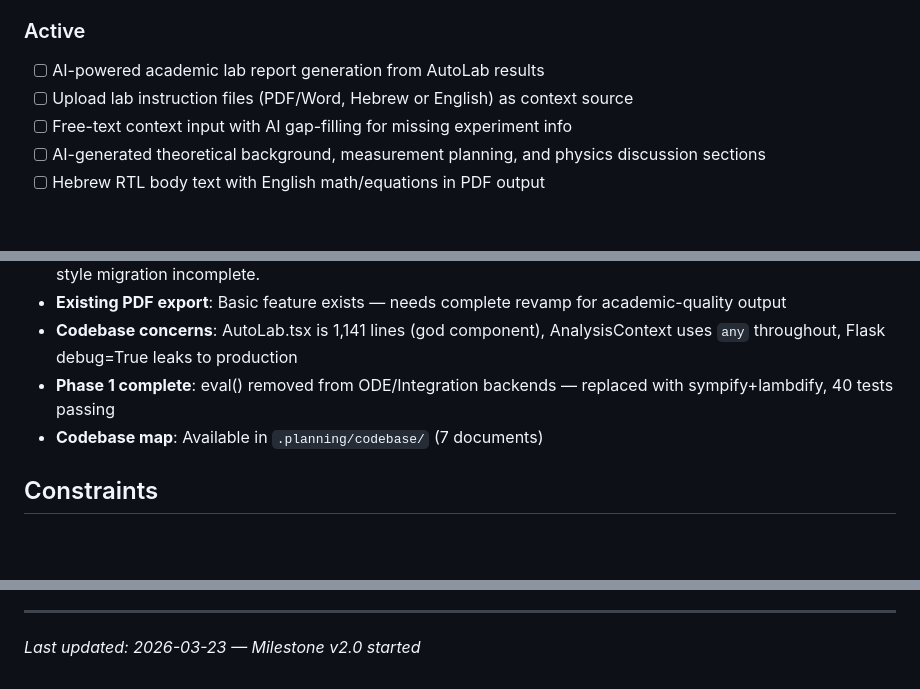
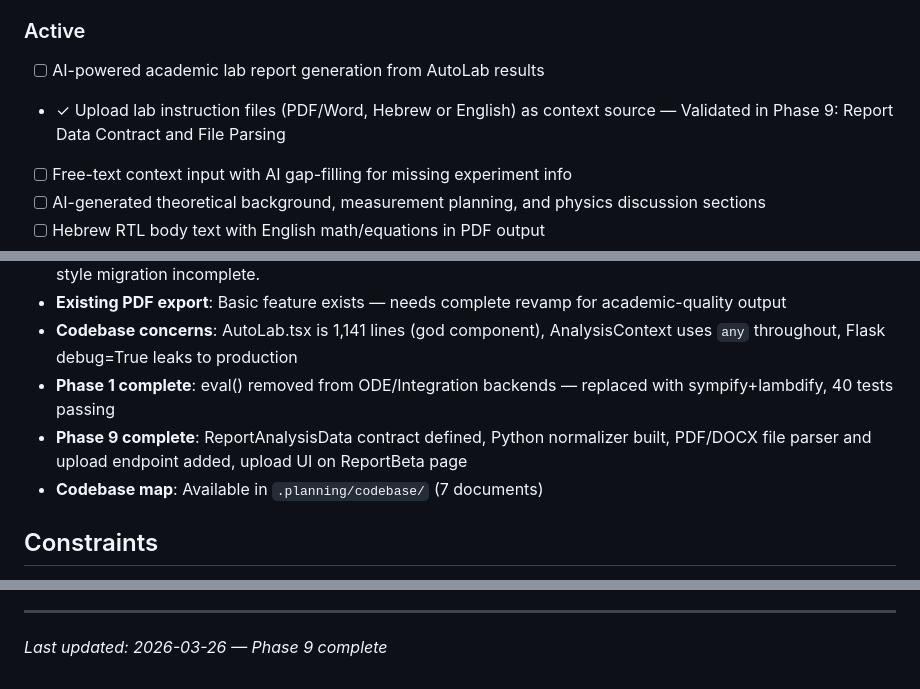
Before and after one commit to tauly420/antigravity-tau, a Markdown page: .planning/PROJECT.md, 3 parts joined by grey strips. Rendered like a GitHub page; blank space fills up the shorter version.

Commit message:
docs(phase-09): evolve PROJECT.md after phase completion

```diff
--- a/.planning/PROJECT.md
+++ b/.planning/PROJECT.md
@@ -30,7 +30,7 @@ AutoLab: upload a data file, describe what you want in plain language, and get a
 ### Active
 
 - [ ] AI-powered academic lab report generation from AutoLab results
-- [ ] Upload lab instruction files (PDF/Word, Hebrew or English) as context source
+- ✓ Upload lab instruction files (PDF/Word, Hebrew or English) as context source — Validated in Phase 9: Report Data Contract and File Parsing
 - [ ] Free-text context input with AI gap-filling for missing experiment info
 - [ ] AI-generated theoretical background, measurement planning, and physics discussion sections
 - [ ] Hebrew RTL body text with English math/equations in PDF output
@@ -81,6 +81,7 @@ AutoLab: upload a data file, describe what you want in plain language, and get a
 - **Existing PDF export**: Basic feature exists — needs complete revamp for academic-quality output
 - **Codebase concerns**: AutoLab.tsx is 1,141 lines (god component), AnalysisContext uses `any` throughout, Flask debug=True leaks to production
 - **Phase 1 complete**: eval() removed from ODE/Integration backends — replaced with sympify+lambdify, 40 tests passing
+- **Phase 9 complete**: ReportAnalysisData contract defined, Python normalizer built, PDF/DOCX file parser and upload endpoint added, upload UI on ReportBeta page
 - **Codebase map**: Available in `.planning/codebase/` (7 documents)
 
 ## Constraints
@@ -124,4 +125,4 @@ This document evolves at phase transitions and milestone boundaries.
 4. Update Context with current state
 
 ---
-*Last updated: 2026-03-23 — Milestone v2.0 started*
+*Last updated: 2026-03-26 — Phase 9 complete*
```
